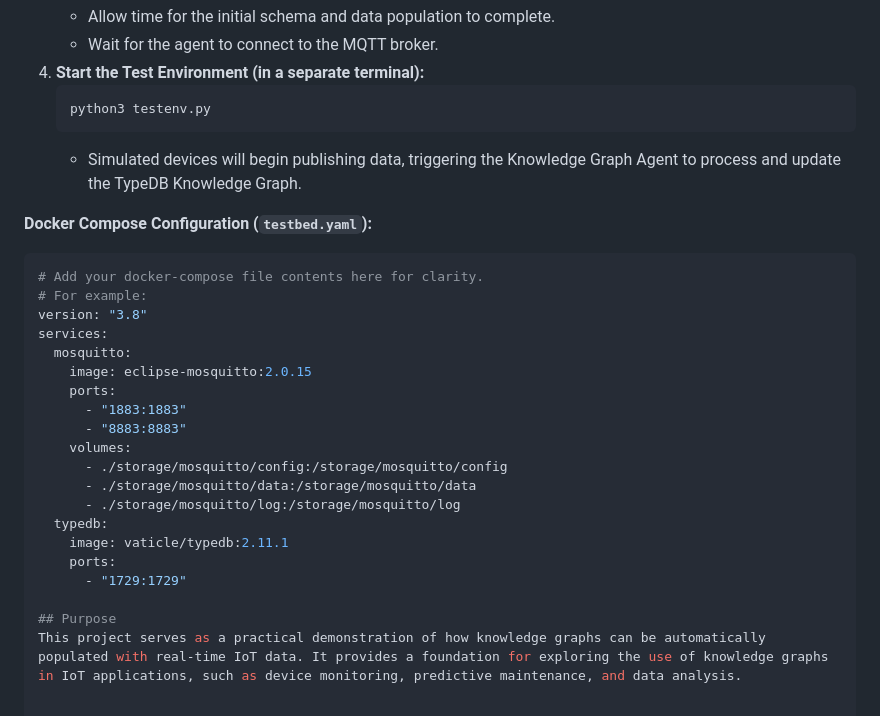
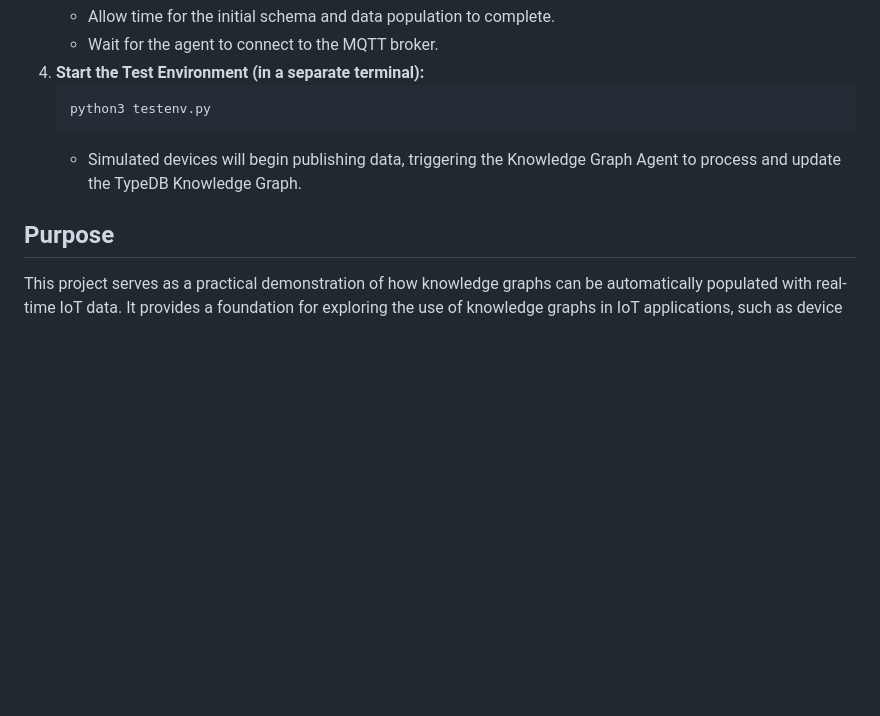
Before and after one commit to alejp1998/kg-iot-dt, a Markdown page: README.md, the part around the change. GitHub-like rendering; blank space fills up the shorter version.

````diff
--- a/README.md
+++ b/README.md
@@ -54,26 +54,5 @@ This project demonstrates how to automatically build and update a digital twin o
     ```
     * Simulated devices will begin publishing data, triggering the Knowledge Graph Agent to process and update the TypeDB Knowledge Graph.
 
-**Docker Compose Configuration (`testbed.yaml`):**
-
-```yaml
-# Add your docker-compose file contents here for clarity.
-# For example:
-version: "3.8"
-services:
-  mosquitto:
-    image: eclipse-mosquitto:2.0.15
-    ports:
-      - "1883:1883"
-      - "8883:8883"
-    volumes:
-      - ./storage/mosquitto/config:/storage/mosquitto/config
-      - ./storage/mosquitto/data:/storage/mosquitto/data
-      - ./storage/mosquitto/log:/storage/mosquitto/log
-  typedb:
-    image: vaticle/typedb:2.11.1
-    ports:
-      - "1729:1729"
-
 ## Purpose
 This project serves as a practical demonstration of how knowledge graphs can be automatically populated with real-time IoT data. It provides a foundation for exploring the use of knowledge graphs in IoT applications, such as device monitoring, predictive maintenance, and data analysis.
````
